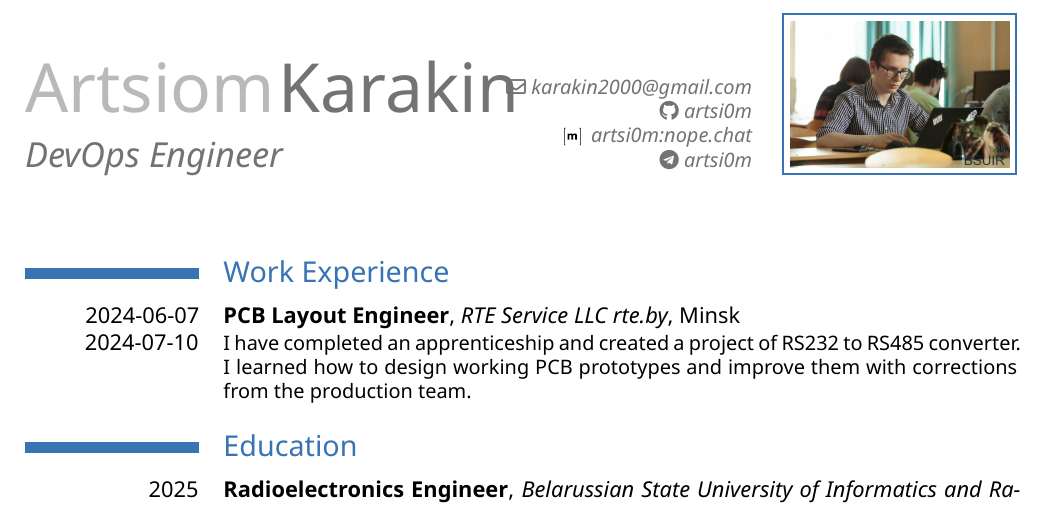
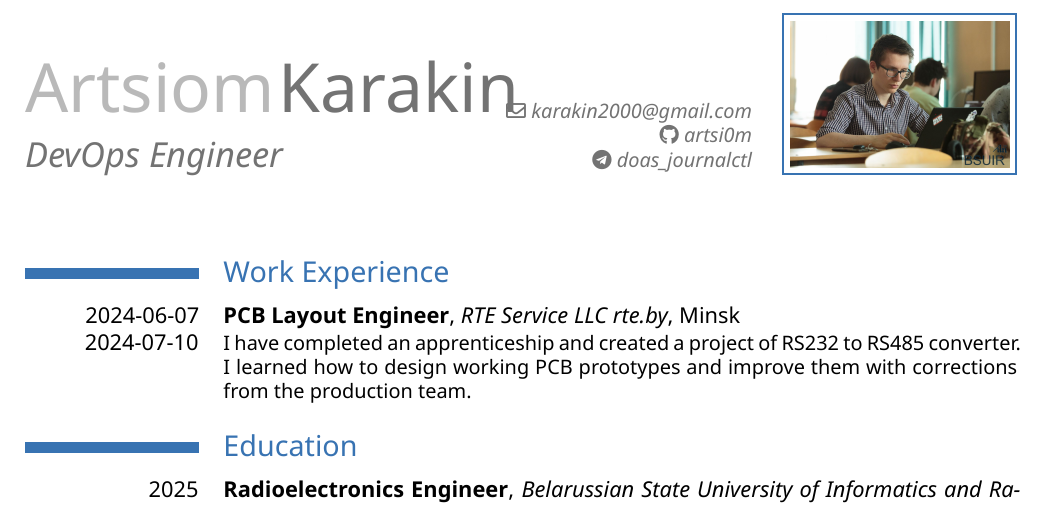
Before and after one commit to artsi0m/CV, a LaTeX CV (Karakin-devops-en.tex): part of the page, cut so that both start at the same text. Compiled offline with XeLaTeX.

Commit message:
contacts: remove matrix, new telegram handle

```diff
--- a/Karakin-devops-en.tex
+++ b/Karakin-devops-en.tex
@@ -34,8 +34,8 @@
 \email{karakin2000@gmail.com}
 \social[github]{artsi0m}
 %\social[matrix]{artsi0m:matrix.org}
-\social[matrix]{artsi0m:nope.chat}
-\social[telegram]{artsi0m}
+%\social[matrix]{artsi0m:nope.chat}
+\social[telegram]{doas\_journalctl}
 \photo[110pt][1pt]{Bsuir-photo.jpg}
 
 
@@ -43,7 +43,7 @@
 
 \begin{document}
 
-\maketitle
+\maketitle{}
 
 \input{work-experience}
 
```
